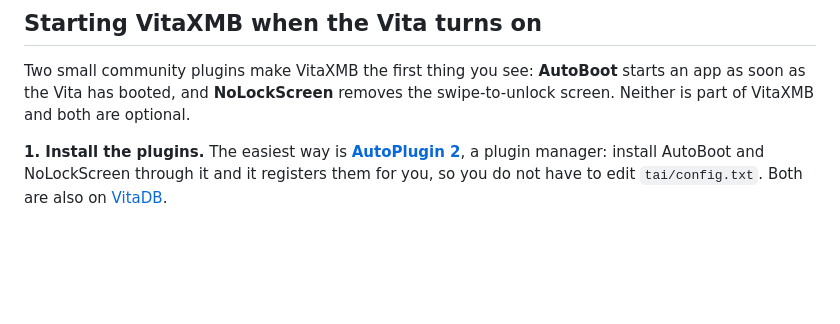
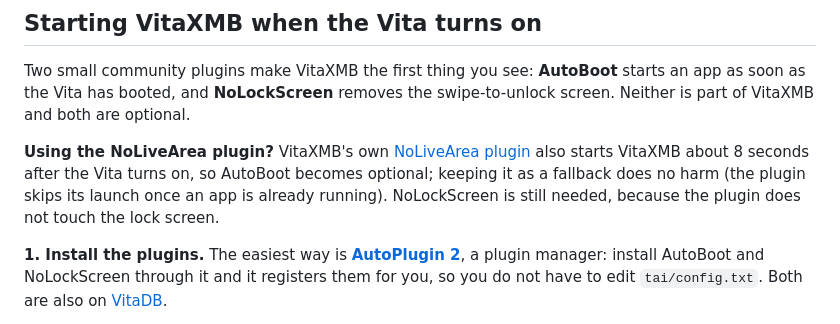
Before and after one commit to dekiller82/VitaXMB, a Markdown page: README.md, the part around the change. Drawn GitHub-style; blank space fills up the shorter version.

Commit message:
README: mention the NoLiveArea plugin in the boot section
Co-Authored-By: Claude Sonnet 5.5 <noreply@anthropic.com>

```diff
--- a/README.md
+++ b/README.md
@@ -113,6 +113,8 @@ VitaXMB is an *unsafe* homebrew (it reads other apps' folders and launches other
 ## Starting VitaXMB when the Vita turns on
 
 Two small community plugins make VitaXMB the first thing you see: **AutoBoot** starts an app as soon as the Vita has booted, and **NoLockScreen** removes the swipe-to-unlock screen. Neither is part of VitaXMB and both are optional.
+
+**Using the NoLiveArea plugin?** VitaXMB's own [NoLiveArea plugin](#nolivearea-plugin-beta) also starts VitaXMB about 8 seconds after the Vita turns on, so AutoBoot becomes optional; keeping it as a fallback does no harm (the plugin skips its launch once an app is already running). NoLockScreen is still needed, because the plugin does not touch the lock screen.
 
 **1. Install the plugins.** The easiest way is [**AutoPlugin 2**](https://github.com/ONElua/AutoPlugin2), a plugin manager: install AutoBoot and NoLockScreen through it and it registers them for you, so you do not have to edit `tai/config.txt`. Both are also on [VitaDB](https://www.rinnegatamante.eu/vitadb/#/).
 
```
